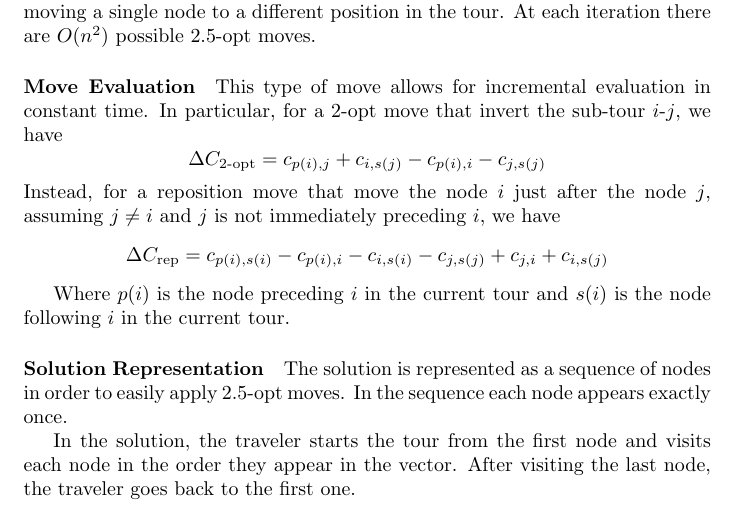
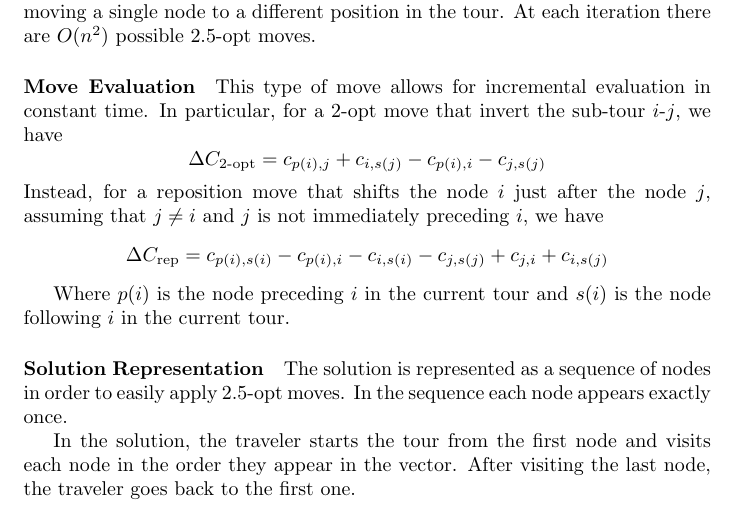
Before and after one commit to EliaScandaletti/TSP-MeMoCO, a LaTeX document (report/report.tex): part of page 3 of 5, cut so that both start at the same text. Compiled offline with pdfLaTeX.

Commit message:
Improved readability

```diff
--- a/report/report.tex
+++ b/report/report.tex
@@ -106,7 +106,7 @@ At each iteration there are $O(n^2)$ possible 2.5-opt moves.
 This type of move allows for incremental evaluation in constant time.
 In particular, for a 2-opt move that invert the sub-tour $i$-$j$, we have
 $$ \Delta C_{\textrm{2-opt}} = c_{p(i), j} + c_{i, s(j)} - c_{p(i), i} - c_{j, s(j)} $$
-Instead, for a reposition move that move the node $i$ just after the node $j$, assuming $j \neq i$ and $j$ is not immediately preceding $i$, we have
+Instead, for a reposition move that shifts the node $i$ just after the node $j$, assuming that $j \neq i$ and $j$ is not immediately preceding $i$, we have
 $$ \Delta C_{\textrm{rep}} = c_{p(i), s(i)} - c_{p(i), i} - c_{i, s(i)} - c_{j, s(j)} + c_{j, i} + c_{i, s(j)} $$
 
 Where $p(i)$ is the node preceding $i$ in the current tour and $s(i)$ is the node following $i$ in the current tour.
```
